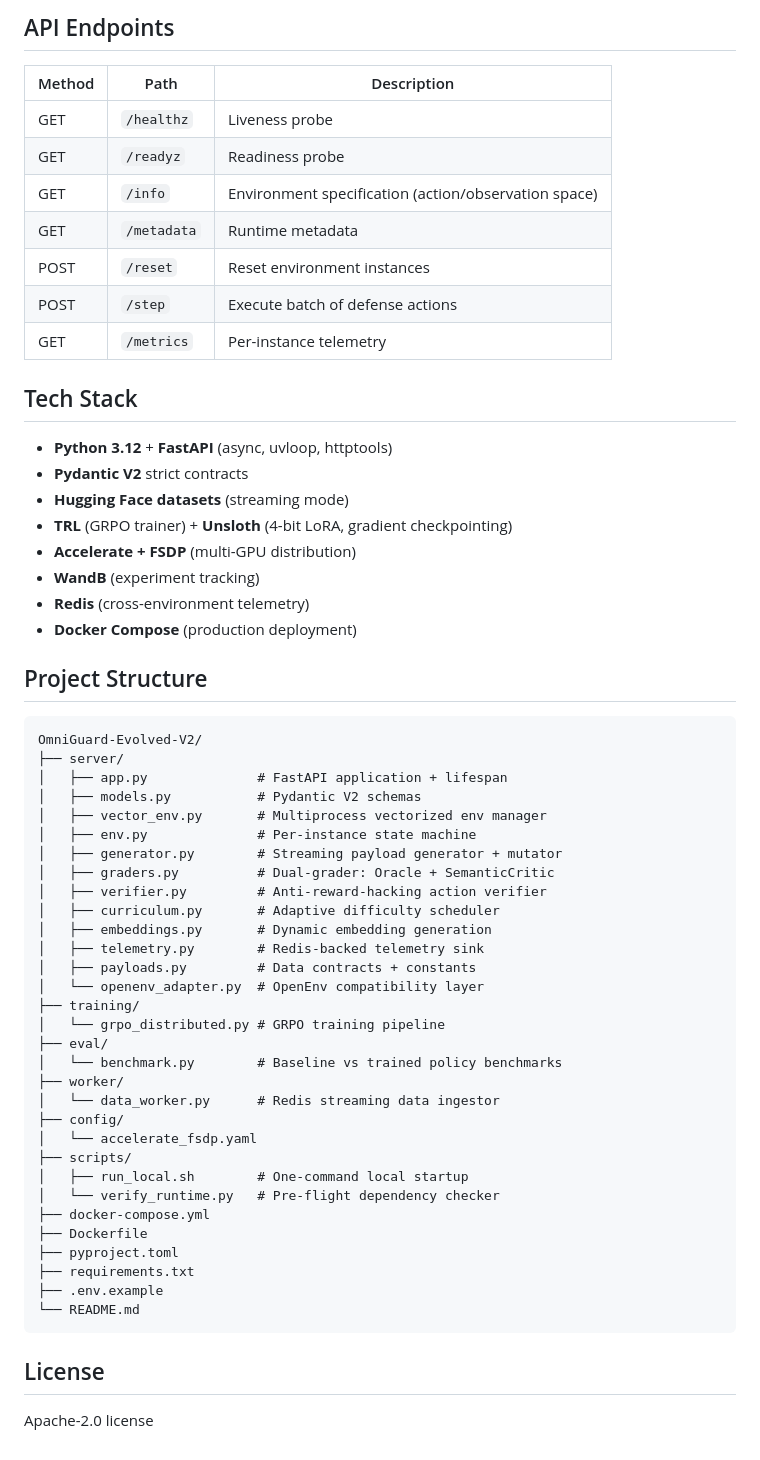
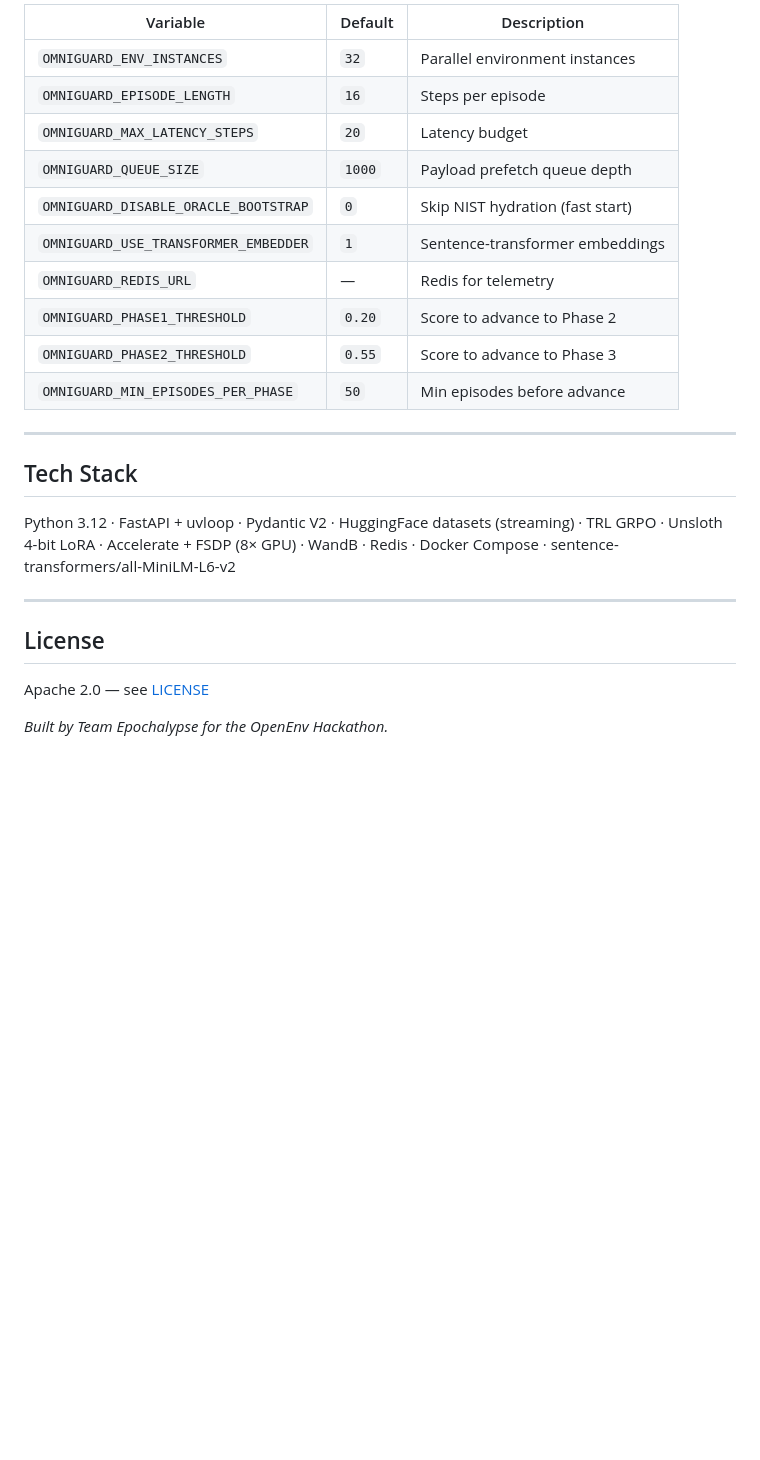
Before and after one commit to madhavkapila/OmniGuard-Evolved-V2, a Markdown page: README.md, the part around one of its changes. Rendered like a GitHub page; blank space fills up the shorter version.

````diff
--- a/README.md
+++ b/README.md
@@ -143,63 +242,27 @@ The graphs below demonstrate the projected empirical improvement of the GRPO-tra
 
-## API Endpoints
+| Variable                             | Default | Description                      |
+| ------------------------------------ | ------- | -------------------------------- |
+| `OMNIGUARD_ENV_INSTANCES`            | `32`    | Parallel environment instances   |
+| `OMNIGUARD_EPISODE_LENGTH`           | `16`    | Steps per episode                |
+| `OMNIGUARD_MAX_LATENCY_STEPS`        | `20`    | Latency budget                   |
+| `OMNIGUARD_QUEUE_SIZE`               | `1000`  | Payload prefetch queue depth     |
+| `OMNIGUARD_DISABLE_ORACLE_BOOTSTRAP` | `0`     | Skip NIST hydration (fast start) |
+| `OMNIGUARD_USE_TRANSFORMER_EMBEDDER` | `1`     | Sentence-transformer embeddings  |
+| `OMNIGUARD_REDIS_URL`                | —       | Redis for telemetry              |
+| `OMNIGUARD_PHASE1_THRESHOLD`         | `0.20`  | Score to advance to Phase 2      |
+| `OMNIGUARD_PHASE2_THRESHOLD`         | `0.55`  | Score to advance to Phase 3      |
+| `OMNIGUARD_MIN_EPISODES_PER_PHASE`   | `50`    | Min episodes before advance      |
 
-| Method | Path | Description |
-|---|---|---|
-| GET | `/healthz` | Liveness probe |
-| GET | `/readyz` | Readiness probe |
-| GET | `/info` | Environment specification (action/observation space) |
-| GET | `/metadata` | Runtime metadata |
-| POST | `/reset` | Reset environment instances |
-| POST | `/step` | Execute batch of defense actions |
-| GET | `/metrics` | Per-instance telemetry |
+---
 
 ## Tech Stack
 
-- **Python 3.12** + **FastAPI** (async, uvloop, httptools)
-- **Pydantic V2** strict contracts
-- **Hugging Face datasets** (streaming mode)
-- **TRL** (GRPO trainer) + **Unsloth** (4-bit LoRA, gradient checkpointing)
-- **Accelerate + FSDP** (multi-GPU distribution)
-- **WandB** (experiment tracking)
-- **Redis** (cross-environment telemetry)
-- **Docker Compose** (production deployment)
+Python 3.12 · FastAPI + uvloop · Pydantic V2 · HuggingFace datasets (streaming) · TRL GRPO · Unsloth 4-bit LoRA · Accelerate + FSDP (8× GPU) · WandB · Redis · Docker Compose · sentence-transformers/all-MiniLM-L6-v2
 
-## Project Structure
-
-```
-OmniGuard-Evolved-V2/
-├── server/
-│   ├── app.py              # FastAPI application + lifespan
-│   ├── models.py           # Pydantic V2 schemas
-│   ├── vector_env.py       # Multiprocess vectorized env manager
-│   ├── env.py              # Per-instance state machine
-│   ├── generator.py        # Streaming payload generator + mutator
-│   ├── graders.py          # Dual-grader: Oracle + SemanticCritic
-│   ├── verifier.py         # Anti-reward-hacking action verifier
-│   ├── curriculum.py       # Adaptive difficulty scheduler
-│   ├── embeddings.py       # Dynamic embedding generation
-│   ├── telemetry.py        # Redis-backed telemetry sink
-│   ├── payloads.py         # Data contracts + constants
-│   └── openenv_adapter.py  # OpenEnv compatibility layer
-├── training/
-│   └── grpo_distributed.py # GRPO training pipeline
-├── eval/
-│   └── benchmark.py        # Baseline vs trained policy benchmarks
-├── worker/
-│   └── data_worker.py      # Redis streaming data ingestor
-├── config/
-│   └── accelerate_fsdp.yaml
-├── scripts/
-│   ├── run_local.sh        # One-command local startup
-│   └── verify_runtime.py   # Pre-flight dependency checker
-├── docker-compose.yml
-├── Dockerfile
-├── pyproject.toml
-├── requirements.txt
-├── .env.example
-└── README.md
-```
+---
 
 ## License
 
-Apache-2.0 license
+Apache 2.0 — see [LICENSE](LICENSE)
+
+_Built by Team Epochalypse for the OpenEnv Hackathon._
````
Also changed, not shown: other parts of README.md (+185 -86 lines), BLOG.md (added, +118 -0 lines).
